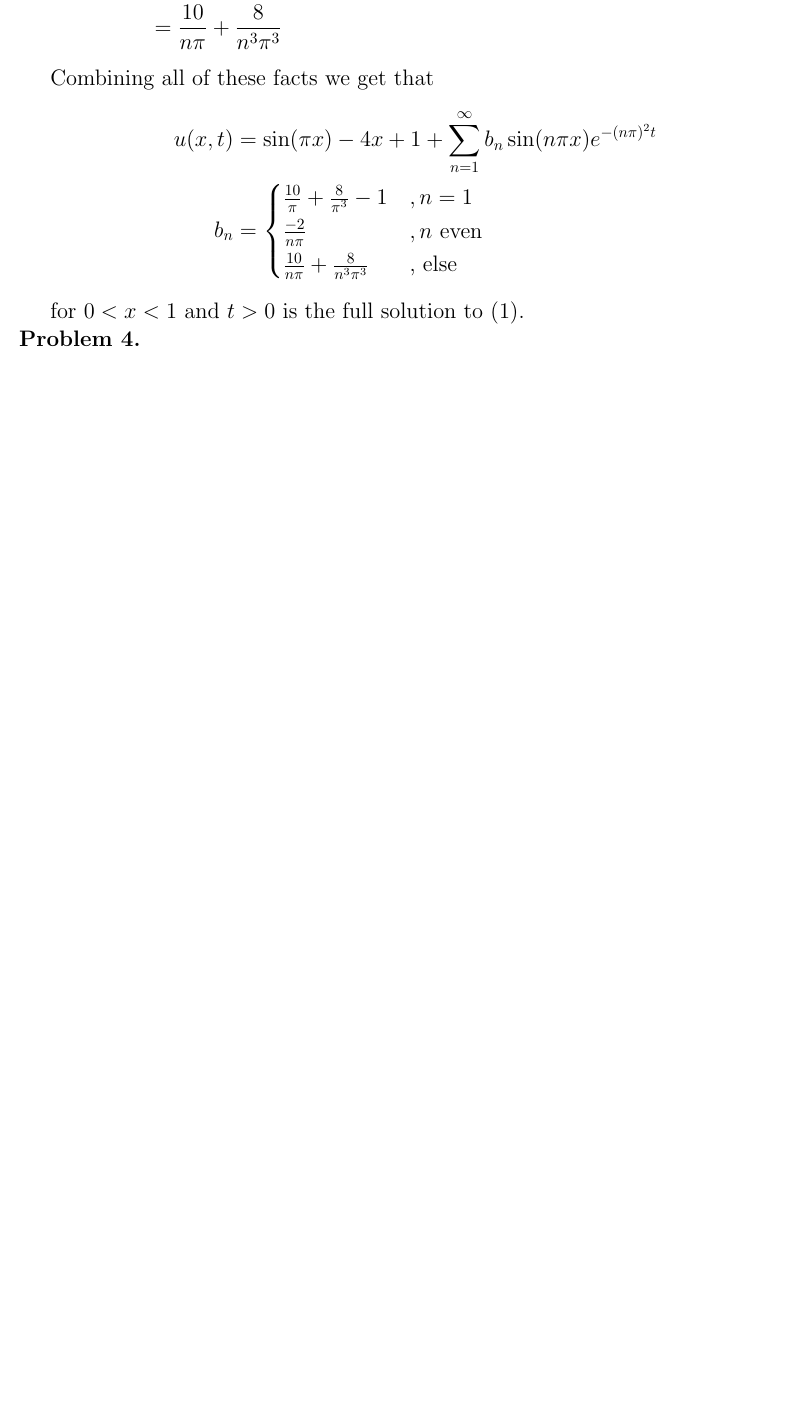
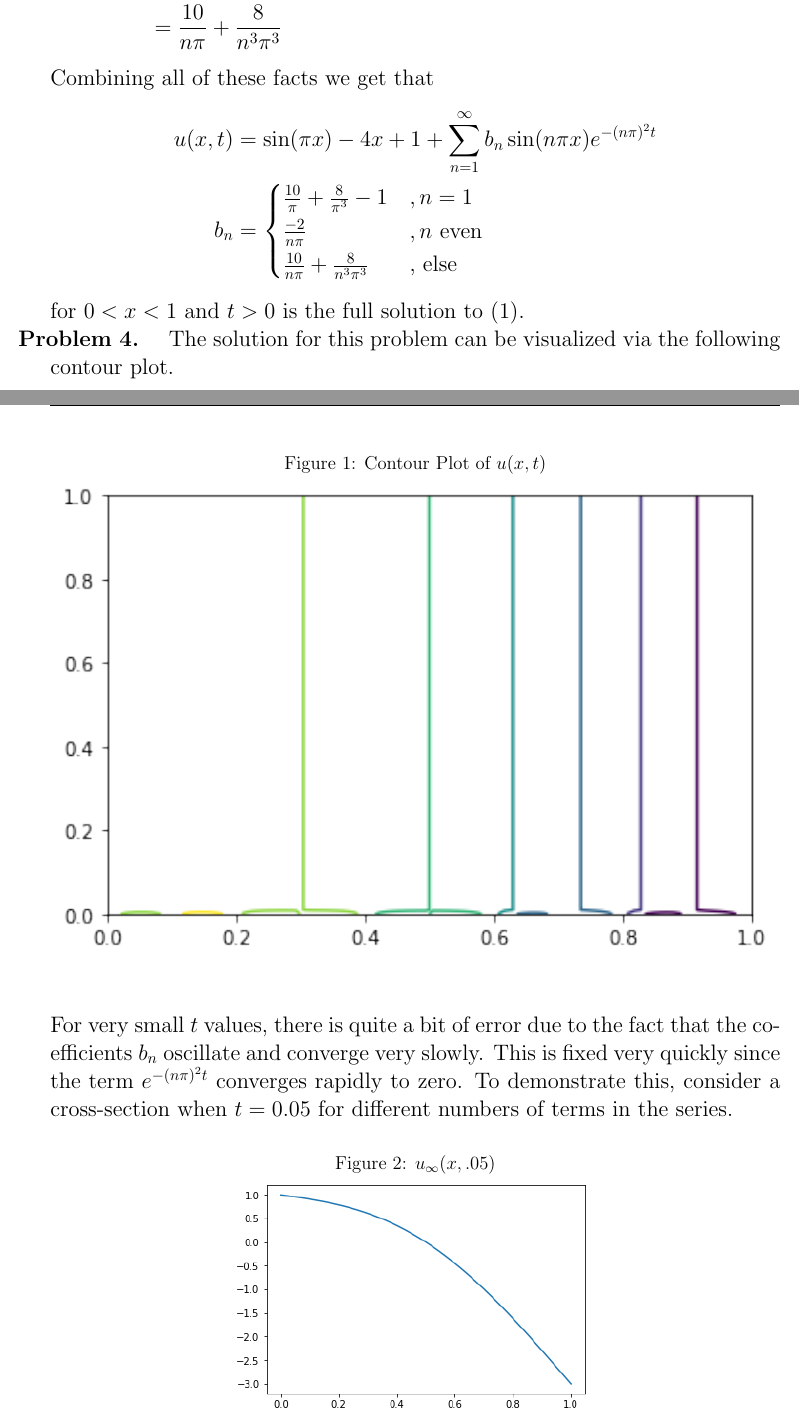
Before and after one commit to shawsa/m537, a LaTeX document (Takehome_Project_1.tex): part of page 5 of 5 before the commit and two parts of pages 5 and 6 of 8 after it, the two joined at a grey line, cut so that both start at the same text, the shorter picture padded with empty space. Compiled offline with pdfLaTeX.

Commit message:
tk01 finished draft

```diff
--- a/Takehome_Project_1.tex
+++ b/Takehome_Project_1.tex
@@ -239,4 +239,21 @@ Combining all of these facts we get that
 \end{align*}
 for $0<x<1$ and $t>0$ is the full solution to (\ref{eq1}).
 
-\problem{4. }
+\problem{4. } The solution for this problem can be visualized via the following contour plot.
+
+\begin{figure}[H]
+	\caption{Contour Plot of $u(x,t)$}
+	\includegraphics[width=1\textwidth]{tk01_figure_1}
+	\label{contour}
+	\centering
+\end{figure}
+
+For very small $t$ values, there is quite a bit of error due to the fact that the coefficients $b_n$ oscillate and converge very slowly. This is fixed very quickly since the term $e^{-(n \pi)^2t}$ converges rapidly to zero. To demonstrate this, consider a cross-section when $t=0.05$ for different numbers of terms in the series.
+
+
+\begin{figure}[H]
+	\caption{$u_\infty(x,.05)$}
+	\includegraphics[width=.5\textwidth]{tk01_figure_2}
+	\label{fig2}
+	\centering
+\end{figure}
@@ -242,0 +269,3 @@ for $0<x<1$ and $t>0$ is the full solution to (\ref{eq1}).
+	\label{fig2}
+	\centering
+\end{figure}
```
Also changed, not shown: images/tk01_figure_1.png (added), images/tk01_figure_2.png (added), images/tk01_figure_3.png (added), images/tk01_figure_4.png (added), images/tk01_figure_5.png (added), Takehome_Project_1.tex (24 more changed lines), 1 other file.
